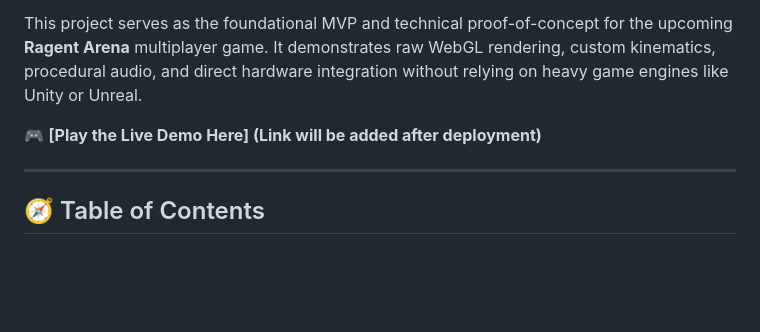
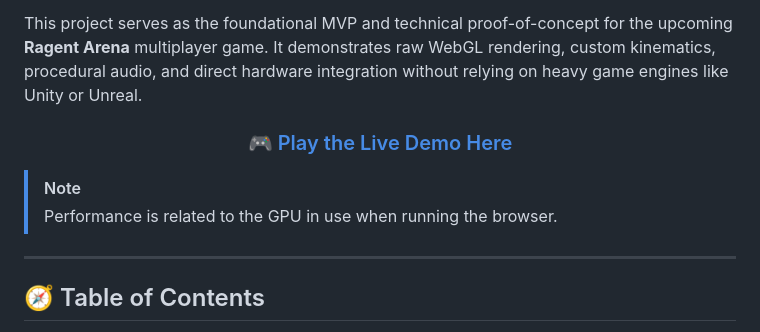
Before and after one commit to Or-Hason/ragent-arena-mvp, a Markdown page: README.md, the part around one of its changes. GitHub-like rendering; blank space fills up the shorter version.

Commit message:
Add live demo link and enhance README formatting
Updated the README to include a link to the live demo and improved formatting.

```diff
--- a/README.md
+++ b/README.md
@@ -13,7 +13,12 @@ A lightweight, browser-based 3D racing simulator built from scratch using **Vani
 
 This project serves as the foundational MVP and technical proof-of-concept for the upcoming **Ragent Arena** multiplayer game. It demonstrates raw WebGL rendering, custom kinematics, procedural audio, and direct hardware integration without relying on heavy game engines like Unity or Unreal.
 
-🎮 **[Play the Live Demo Here] (Link will be added after deployment)**
+<h3 align="center">
+  🎮 <a href="https://ragent-arena-mvp.vercel.app">Play the Live Demo Here</a>
+</h3>
+
+> [!NOTE]
+> Performance is related to the GPU in use when running the browser.
 
 ---
 
```
Also changed, not shown: other parts of README.md (+2 -1 lines).
